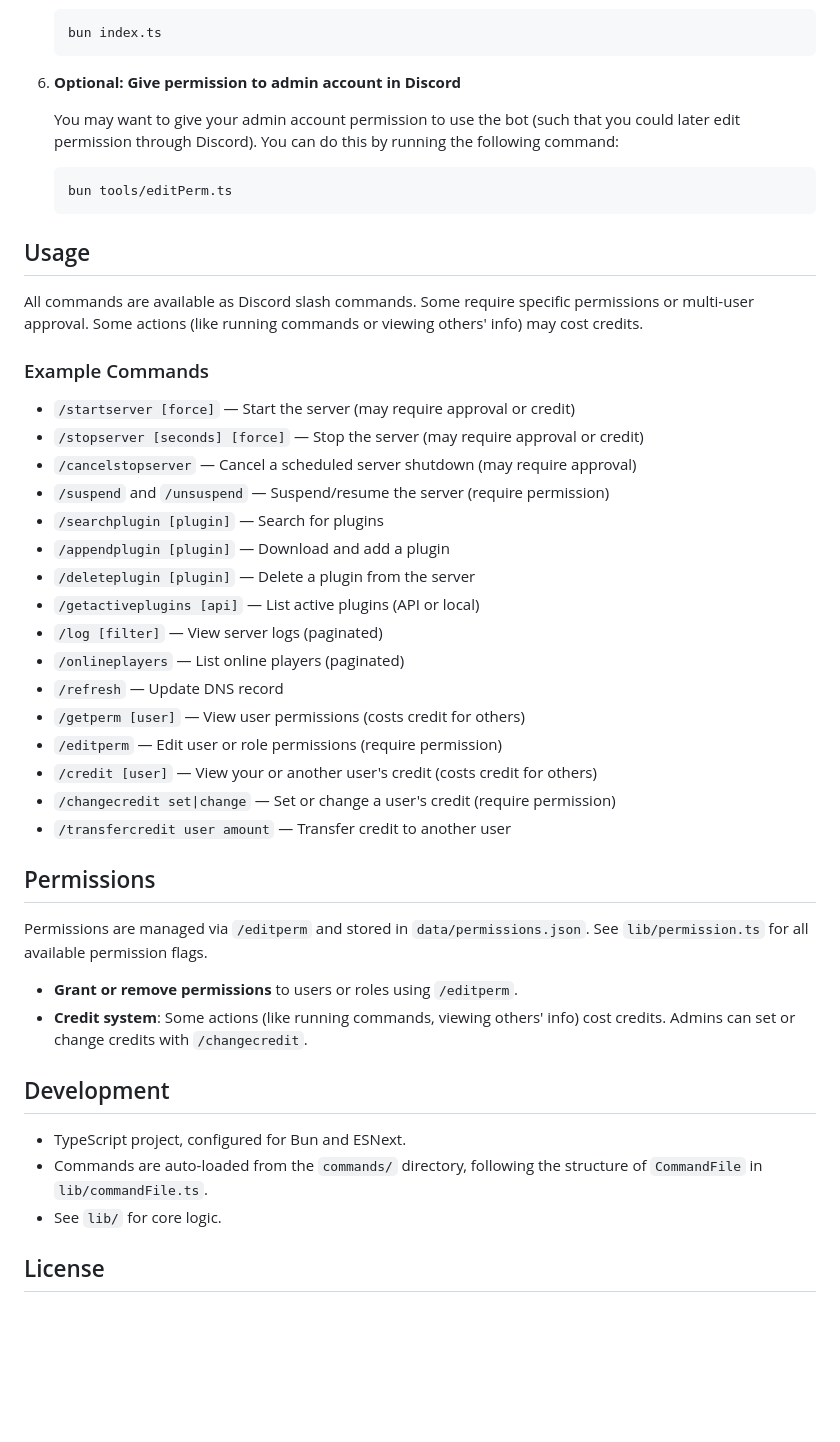
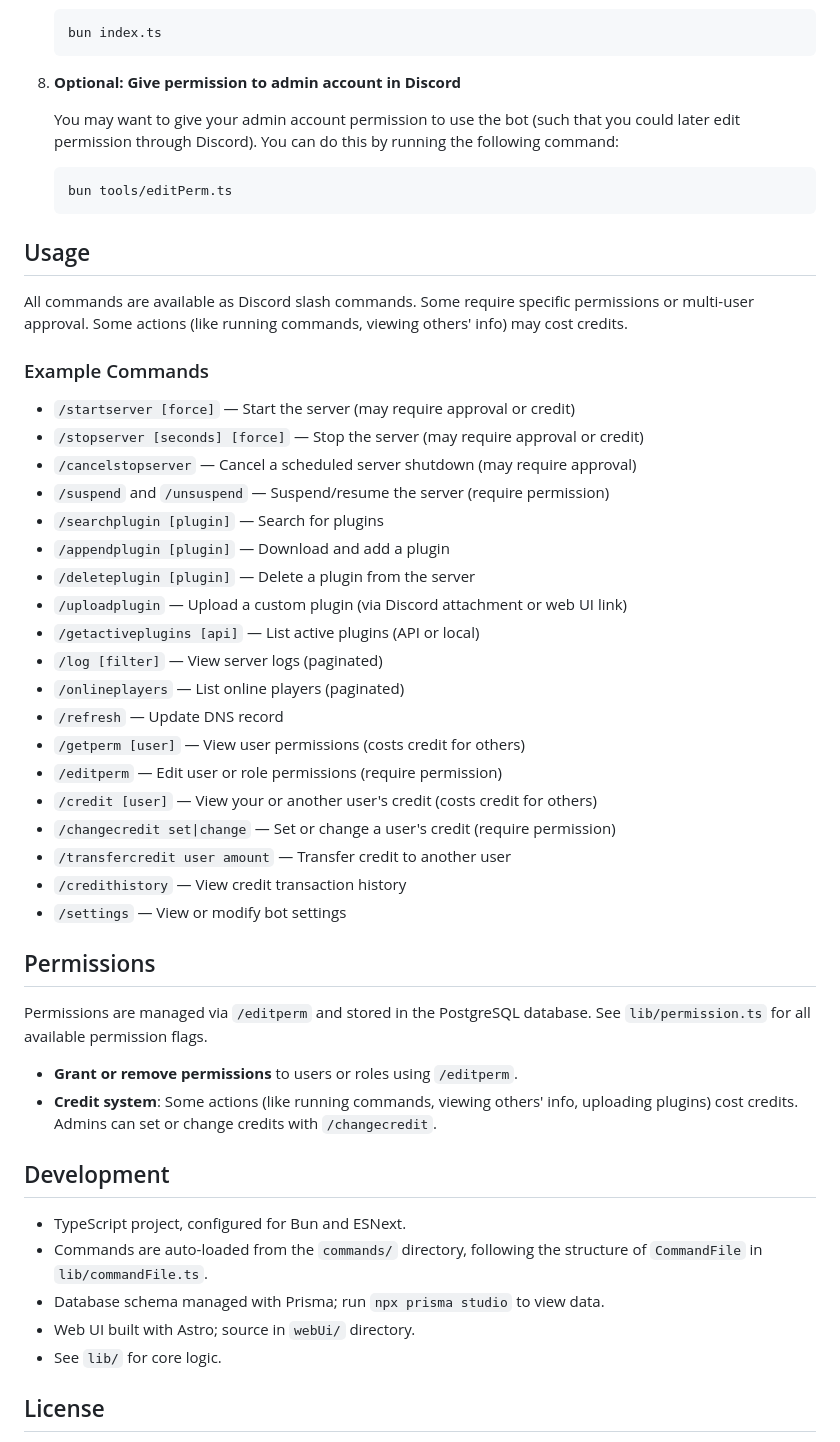
Before and after one commit to irisariuan/minecraftDiscordConnector, a Markdown page: README.md, the part around one of its changes. Rendered like a GitHub page; blank space fills up the shorter version.

````diff
--- a/README.md
+++ b/README.md
@@ -60,7 +85,7 @@ A Discord bot for managing a Minecraft server, including plugin management, serv
    bun index.ts
    ```
 
-6. **Optional: Give permission to admin account in Discord**
+8. **Optional: Give permission to admin account in Discord**
 
    You may want to give your admin account permission to use the bot (such that you could later edit permission through Discord). You can do this by running the following command:
 
@@ -70,7 +95,7 @@ A Discord bot for managing a Minecraft server, including plugin management, serv
 
 ## Usage
 
-All commands are available as Discord slash commands. Some require specific permissions or multi-user approval. Some actions (like running commands or viewing others' info) may cost credits.
+All commands are available as Discord slash commands. Some require specific permissions or multi-user approval. Some actions (like running commands, viewing others' info) may cost credits.
 
 ### Example Commands
 
@@ -81,6 +106,7 @@ All commands are available as Discord slash commands. Some require specific perm
 - `/searchplugin [plugin]` — Search for plugins
 - `/appendplugin [plugin]` — Download and add a plugin
 - `/deleteplugin [plugin]` — Delete a plugin from the server
+- `/uploadplugin` — Upload a custom plugin (via Discord attachment or web UI link)
 - `/getactiveplugins [api]` — List active plugins (API or local)
 - `/log [filter]` — View server logs (paginated)
 - `/onlineplayers` — List online players (paginated)
@@ -90,18 +116,22 @@ All commands are available as Discord slash commands. Some require specific perm
 - `/credit [user]` — View your or another user's credit (costs credit for others)
 - `/changecredit set|change` — Set or change a user's credit (require permission)
 - `/transfercredit user amount` — Transfer credit to another user
+- `/credithistory` — View credit transaction history
+- `/settings` — View or modify bot settings
 
 ## Permissions
 
-Permissions are managed via `/editperm` and stored in `data/permissions.json`. See `lib/permission.ts` for all available permission flags.
+Permissions are managed via `/editperm` and stored in the PostgreSQL database. See `lib/permission.ts` for all available permission flags.
 
 - **Grant or remove permissions** to users or roles using `/editperm`.
-- **Credit system**: Some actions (like running commands, viewing others' info) cost credits. Admins can set or change credits with `/changecredit`.
+- **Credit system**: Some actions (like running commands, viewing others' info, uploading plugins) cost credits. Admins can set or change credits with `/changecredit`.
 
 ## Development
 
 - TypeScript project, configured for Bun and ESNext.
 - Commands are auto-loaded from the `commands/` directory, following the structure of `CommandFile` in `lib/commandFile.ts`.
+- Database schema managed with Prisma; run `npx prisma studio` to view data.
+- Web UI built with Astro; source in `webUi/` directory.
 - See `lib/` for core logic.
 
 ## License
````
Also changed, not shown: other parts of README.md (+32 -7 lines).
